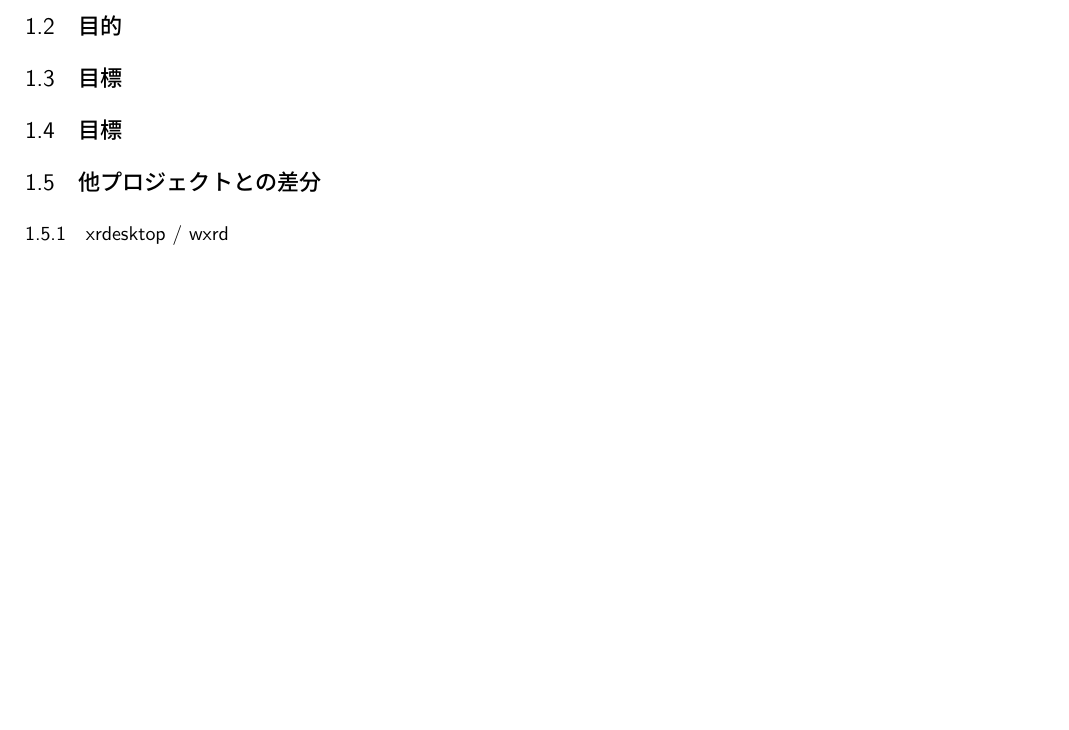
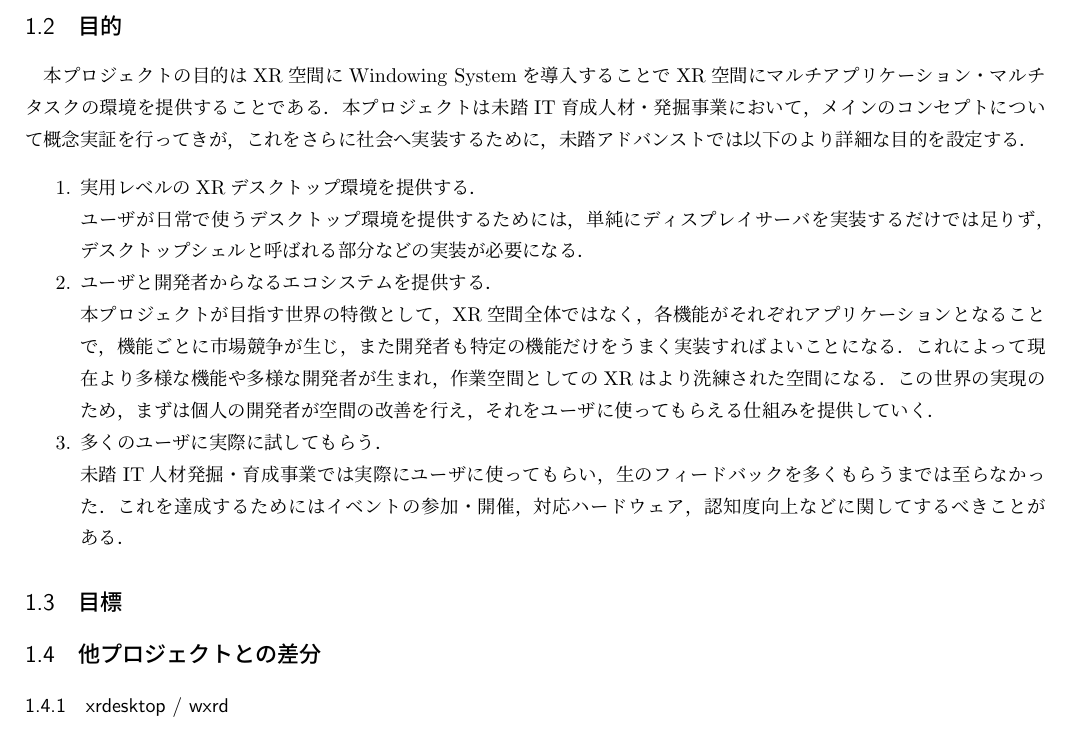
Before and after one commit to Aki-7/mitou-advanced-proposal, a LaTeX document (form4.tex, which reads src/project-objective.tex): part of page 3 of 3, cut so that both start at the same text, the shorter picture padded with empty space. Compiled offline with upLaTeX and dvipdfmx.

Commit message:
add objective

```diff
--- a/src/project-objective.tex
+++ b/src/project-objective.tex
@@ -1 +1,27 @@
 \subsection{目的}
+
+本プロジェクトの目的はXR空間にWindowing Systemを導入することで
+XR空間にマルチアプリケーション・マルチタスクの環境を提供することである．
+本プロジェクトは未踏IT育成人材・発掘事業において，メインのコンセプトについて
+% textlint-disable
+概念実証を行ってきが，これをさらに社会へ実装するために，
+% textlint-enable
+未踏アドバンストでは以下のより詳細な目的を設定する．
+
+\begin{enumerate}
+  \item 実用レベルのXRデスクトップ環境を提供する．\\
+        ユーザが日常で使うデスクトップ環境を
+        提供するためには，単純にディスプレイサーバを実装するだけでは足りず，
+        デスクトップシェルと呼ばれる部分などの実装が必要になる．
+  \item ユーザと開発者からなるエコシステムを提供する．\\ %TODO: ここは伝わる言い方になってない。改善する。
+        本プロジェクトが目指す世界の特徴として，XR空間全体ではなく，各機能がそれぞれ
+        アプリケーションとなることで，機能ごとに市場競争が生じ，
+        また開発者も特定の機能だけをうまく実装すればよいことになる．
+        これによって現在より多様な機能や多様な開発者が生まれ，作業空間としてのXRは
+        より洗練された空間になる．この世界の実現のため，まずは個人の開発者が空間の改善を行え，
+        それをユーザに使ってもらえる仕組みを提供していく．
+  \item 多くのユーザに実際に試してもらう．\\
+        未踏IT人材発掘・育成事業では実際にユーザに使ってもらい，生のフィードバックを
+        多くもらうまでは至らなかった．これを達成するためにはイベントの参加・開催，
+        対応ハードウェア，認知度向上などに関してするべきことがある．
+\end{enumerate}
```
Also changed, not shown: src/project.tex (+0 -2 lines).
